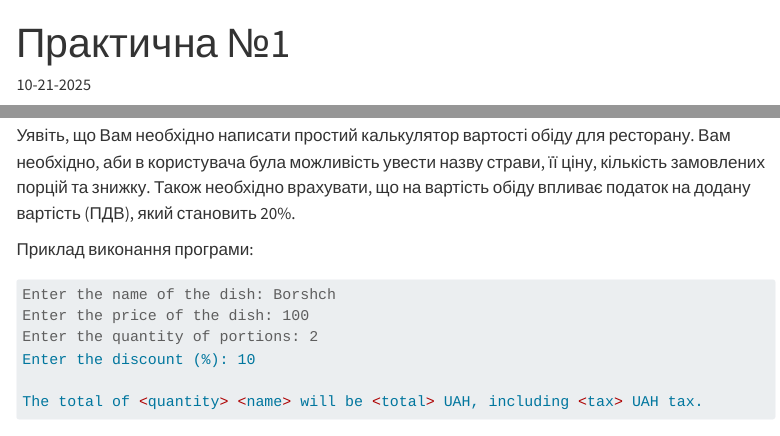
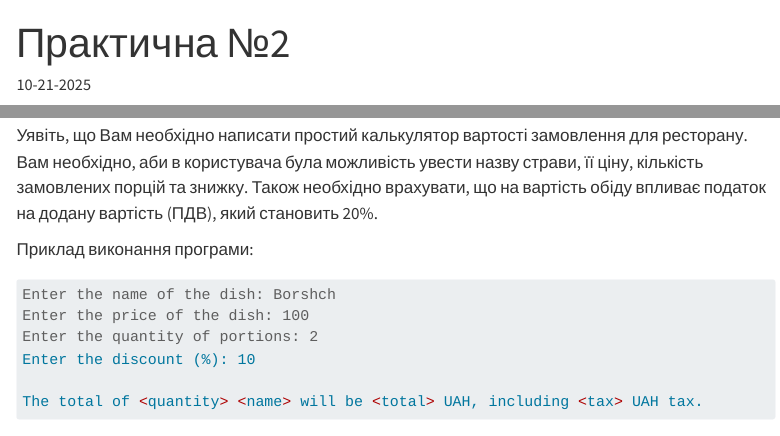
Before and after one commit to vkatsel/programming-concepts-be-28, a Quarto document (week2/practice2.qmd): the page in a window 1100 px wide, from its top, and a second part further down, joined at a grey line. Rendered offline with R 4.5, knitr and Pandoc in place of Quarto, with nearby package versions; menus at the side of the page are left out.

Commit message:
Refactored the structure. Practice 1 is now set to be Practice 2

```diff
--- a/practice1.qmd
+++ b/week2/practice2.qmd
@@ -1,5 +1,5 @@
 ---
-title: "Практична №1"
+title: "Практична №2"
 affiliation: "Основи програмування"
 date: "10-21-2025"
 toc: true
@@ -13,7 +13,7 @@ format:
 
 # 📌 Завдання 1
 
-Уявіть, що Вам необхідно написати простий калькулятор вартості обіду для ресторану. Вам необхідно, аби в користувача була можливість увести назву страви, її ціну, кількість замовлених порцій та знижку. Також необхідно врахувати, що на вартість обіду впливає податок на додану вартість (ПДВ), який становить 20%.
+Уявіть, що Вам необхідно написати простий калькулятор вартості замовлення для ресторану. Вам необхідно, аби в користувача була можливість увести назву страви, її ціну, кількість замовлених порцій та знижку. Також необхідно врахувати, що на вартість обіду впливає податок на додану вартість (ПДВ), який становить 20%.
 
 Приклад виконання програми:
 
```
Also changed, not shown: week2/practice2-script.qmd (renamed from practice1-script.qmd, +1 -1 lines).
